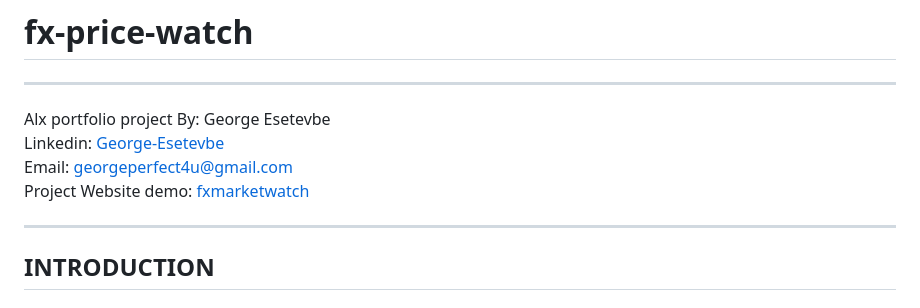
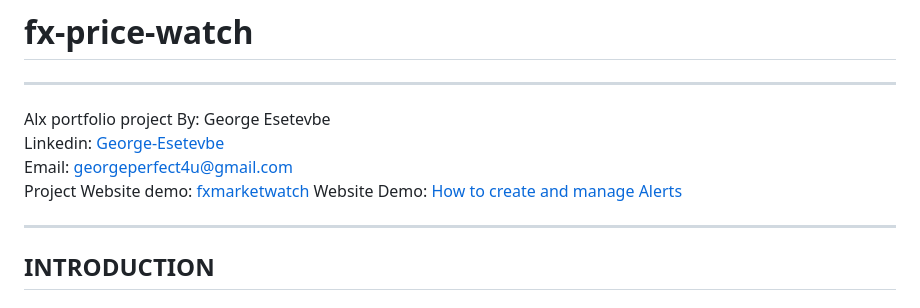
Before and after one commit to georgeeset/fx-price-watch, a Markdown page: README.md, the part around the change. GitHub-like rendering.

Commit message:
demo video added to readme

```diff
--- a/README.md
+++ b/README.md
@@ -4,6 +4,7 @@ Alx portfolio project By: George Esetevbe\
             Linkedin: [George-Esetevbe](https://www.linkedin.com/in/george-esetevbe-b5447280/)\
             Email: georgeperfect4u@gmail.com\
             Project Website demo: [fxmarketwatch](http://fxmarketwatch.esetautomation.tech)
+            Website Demo: [How to create and manage Alerts](https://youtu.be/A7PWeS779KQ)
 
 ---
 
```
